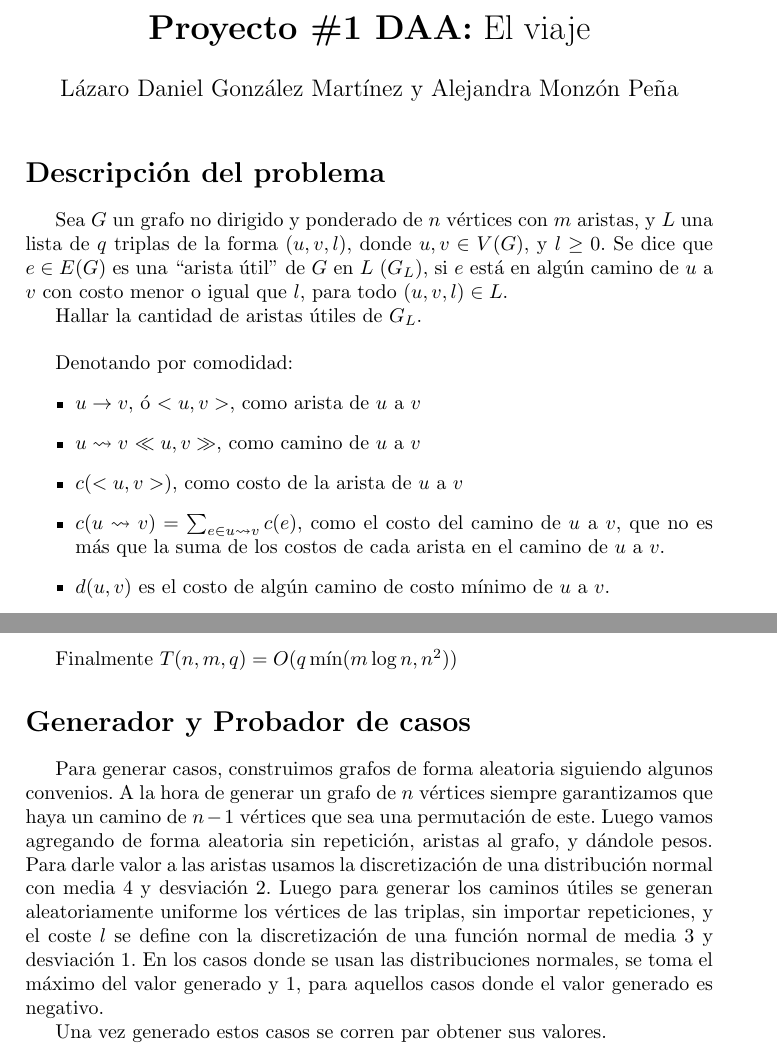
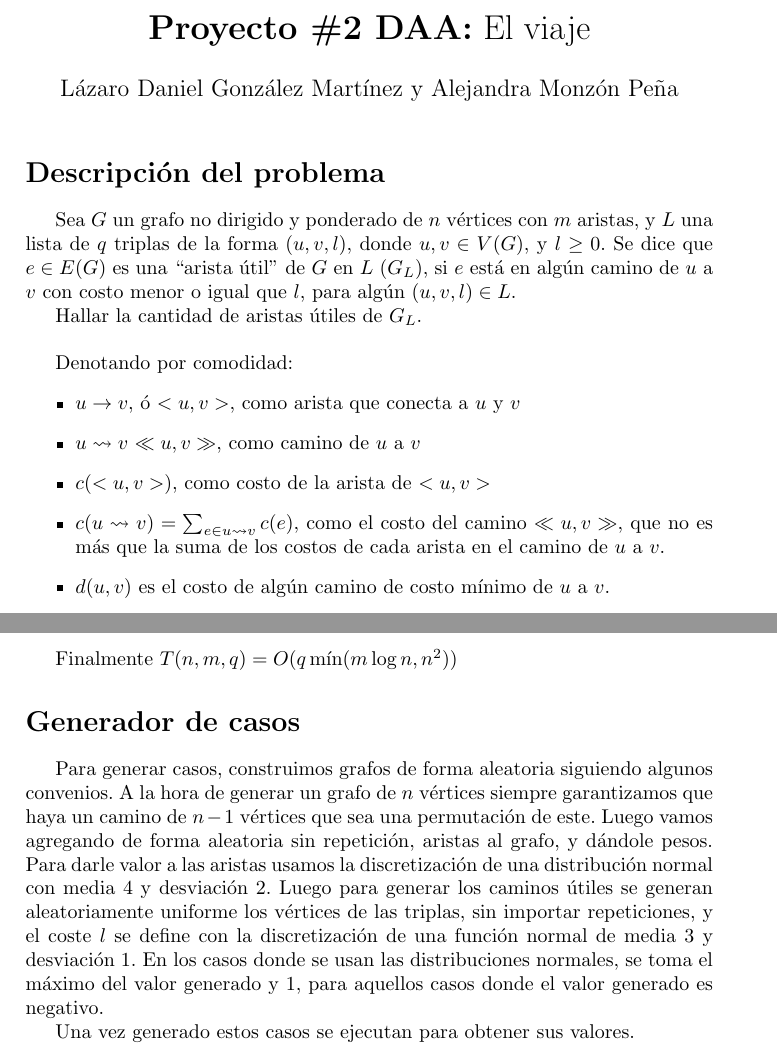
Before and after one commit to LazaroDGM/El-Viaje, a LaTeX document (informe/Informe2.tex): two parts of pages 1 and 4 of 4, joined at a grey line, cut so that both start at the same text. Compiled offline with pdfLaTeX.

Commit message:
last commit

```diff
--- a/informe/Informe2.tex
+++ b/informe/Informe2.tex
@@ -11,22 +11,22 @@
 \usepackage{listings}
 
 \begin{document}
-    \title{\textbf{Proyecto \#1 DAA:} El viaje}
+    \title{\textbf{Proyecto \#2 DAA:} El viaje}
     \author{L\'azaro Daniel Gonz\'alez Mart\'inez y Alejandra Monz\'on Pe\~na}
     \date{}
     \maketitle
 
     \section*{Descripci\'on del problema}
-    Sea $G$ un grafo no dirigido y ponderado de $n$ vértices con $m$ aristas, y $L$ una lista de $q$ triplas de la forma $(u,v,l)$, donde $u,v\in V(G)$, y $l \ge 0$. Se dice que $e \in E(G)$ es una ``arista útil'' de $G$ en $L$ ($G_L$), si $e$ está en algún camino de $u$ a $v$ con costo menor o igual que $l$, para todo $(u,v,l)\in L$.
+    Sea $G$ un grafo no dirigido y ponderado de $n$ vértices con $m$ aristas, y $L$ una lista de $q$ triplas de la forma $(u,v,l)$, donde $u,v\in V(G)$, y $l \ge 0$. Se dice que $e \in E(G)$ es una ``arista útil'' de $G$ en $L$ ($G_L$), si $e$ está en algún camino de $u$ a $v$ con costo menor o igual que $l$, para algún $(u,v,l)\in L$.
 
     Hallar la cantidad de aristas útiles de $G_L$.\\
 
     Denotando por comodidad:
     \begin{itemize}
-    	\item $u \rightarrow v$, ó $<u,v>$, como arista de $u$ a $v$
+    	\item $u \rightarrow v$, ó $<u,v>$, como arista que conecta a $u$ y $v$
     	\item $u \rightsquigarrow v$ $<<u, v>>$, como camino de $u$ a $v$
-    	\item $c(<u,v>)$, como costo de la arista de $u$ a $v$
-    	\item $c(u \rightsquigarrow v) = \sum_{e\in u \rightsquigarrow v}^{}c(e)$, como el costo del camino de $u$ a $v$, que no es más que la suma de los costos de cada arista en el camino de $u$ a $v$.
+    	\item $c(<u,v>)$, como costo de la arista de $<u,v>$
+    	\item $c(u \rightsquigarrow v) = \sum_{e\in u \rightsquigarrow v}^{}c(e)$, como el costo del camino $<<u,v>>$, que no es más que la suma de los costos de cada arista en el camino de $u$ a $v$.
     	\item $d(u,v)$ es el costo de algún camino de costo mínimo de $u$ a $v$.
     \end{itemize}
 
@@ -139,11 +139,11 @@ def ElViaje(n, m, edges, graph, roads):
 
 	Finalmente $T(n,m,q) = O(q\min(m\log n, n^2))$
 
-    \section*{Generador y Probador de casos}
+    \section*{Generador de casos}
 
     Para generar casos, construimos grafos de forma aleatoria siguiendo algunos convenios. A la hora de generar un grafo de $n$ vértices siempre garantizamos que haya un camino de $n-1$ vértices que sea una permutación de este. Luego vamos agregando de forma aleatoria sin repetición, aristas al grafo, y dándole pesos. Para darle valor a las aristas usamos la discretización de una distribución normal con media $4$ y desviación $2$. Luego para generar los caminos útiles se generan aleatoriamente uniforme los vértices de las triplas, sin importar repeticiones, y el coste $l$ se define con la discretización de una función normal de media $3$ y desviación $1$. En los casos donde se usan las distribuciones normales, se toma el máximo del valor generado y $1$, para aquellos casos donde el valor generado es negativo.
 
-    Una vez generado estos casos se corren par obtener sus valores.
+    Una vez generado estos casos se ejecutan para obtener sus valores.
 
 
 \end{document}
```
Also changed, not shown: informe/Informe2.tex (2 more changed lines).
